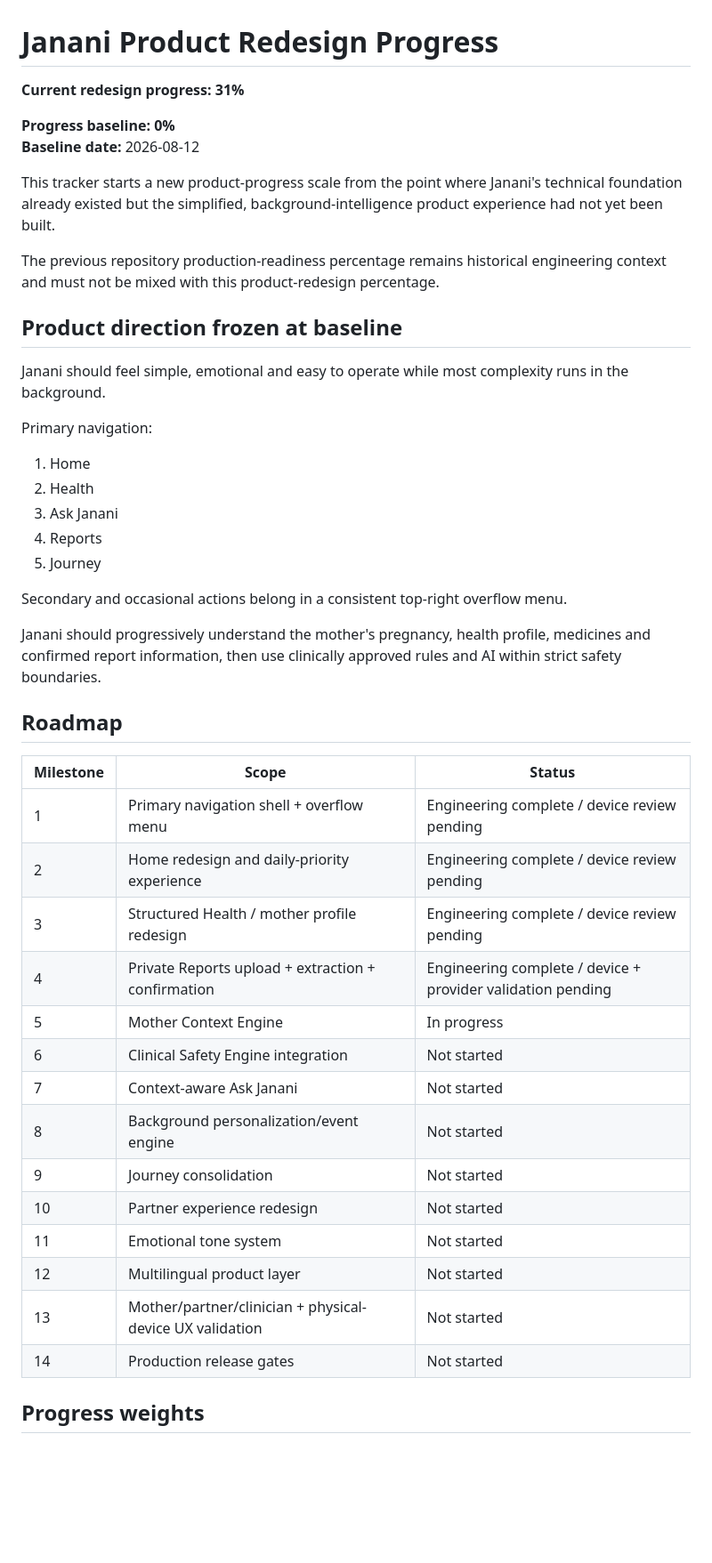
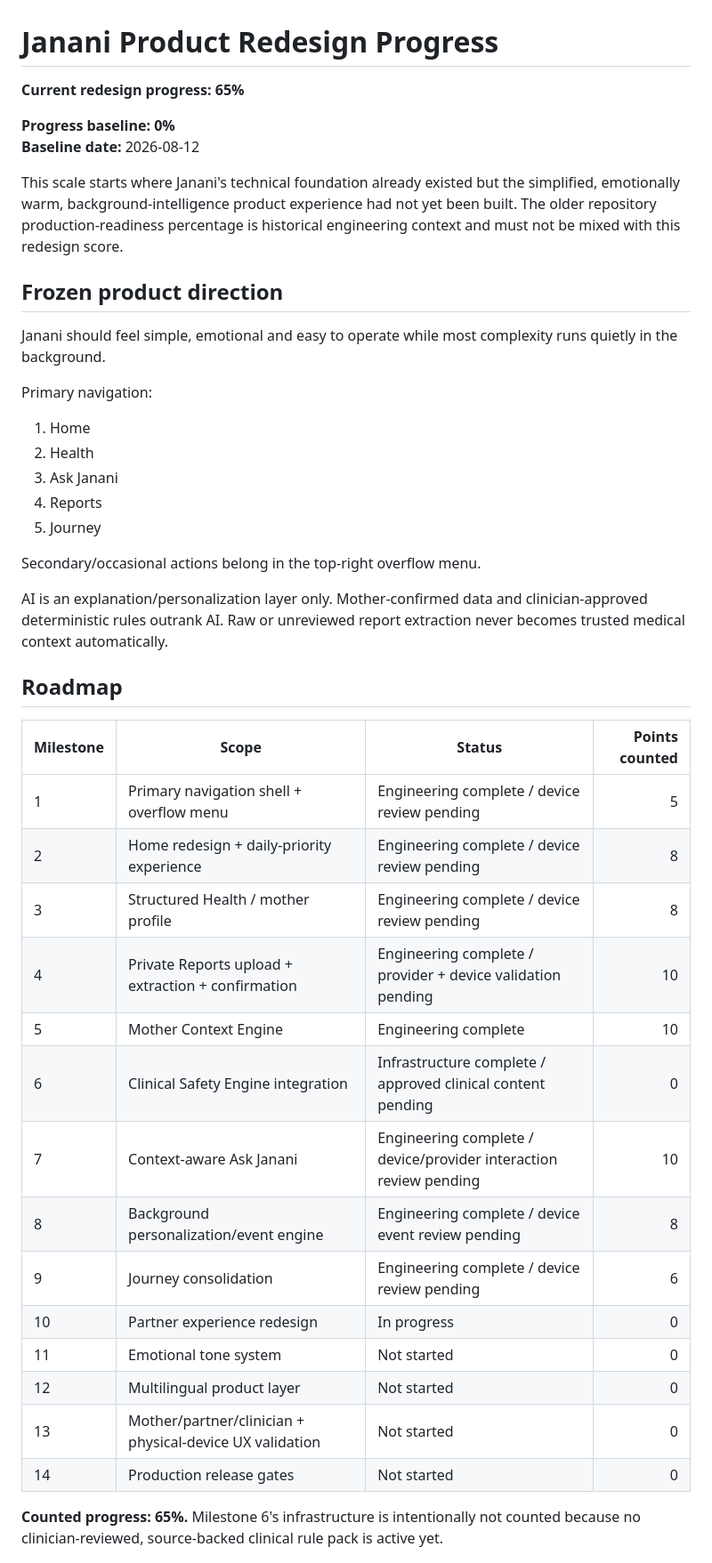
Before and after one commit to mkraja826/Janani, a Markdown page: JANANI_REDESIGN_PROGRESS.md, the part around one of its changes. Shown at 89% size. Drawn GitHub-style; blank space fills up the shorter version.

```diff
--- a/JANANI_REDESIGN_PROGRESS.md
+++ b/JANANI_REDESIGN_PROGRESS.md
@@ -1,17 +1,15 @@
 # Janani Product Redesign Progress
 
-**Current redesign progress: 31%**
+**Current redesign progress: 65%**
 
 **Progress baseline: 0%**
 **Baseline date:** 2026-08-12
 
-This tracker starts a new product-progress scale from the point where Janani's technical foundation already existed but the simplified, background-intelligence product experience had not yet been built.
+This scale starts where Janani's technical foundation already existed but the simplified, emotionally warm, background-intelligence product experience had not yet been built. The older repository production-readiness percentage is historical engineering context and must not be mixed with this redesign score.
 
-The previous repository production-readiness percentage remains historical engineering context and must not be mixed with this product-redesign percentage.
+## Frozen product direction
 
-## Product direction frozen at baseline
-
-Janani should feel simple, emotional and easy to operate while most complexity runs in the background.
+Janani should feel simple, emotional and easy to operate while most complexity runs quietly in the background.
 
 Primary navigation:
 
@@ -21,28 +19,28 @@ Primary navigation:
 4. Reports
 5. Journey
 
-Secondary and occasional actions belong in a consistent top-right overflow menu.
+Secondary/occasional actions belong in the top-right overflow menu.
 
-Janani should progressively understand the mother's pregnancy, health profile, medicines and confirmed report information, then use clinically approved rules and AI within strict safety boundaries.
+AI is an explanation/personalization layer only. Mother-confirmed data and clinician-approved deterministic rules outrank AI. Raw or unreviewed report extraction never becomes trusted medical context automatically.
 
 ## Roadmap
 
-| Milestone | Scope | Status |
-|---|---|---|
-| 1 | Primary navigation shell + overflow menu | Engineering complete / device review pending |
-| 2 | Home redesign and daily-priority experience | Engineering complete / device review pending |
-| 3 | Structured Health / mother profile redesign | Engineering complete / device review pending |
-| 4 | Private Reports upload + extraction + confirmation | Engineering complete / device + provider validation pending |
-| 5 | Mother Context Engine | In progress |
-| 6 | Clinical Safety Engine integration | Not started |
-| 7 | Context-aware Ask Janani | Not started |
-| 8 | Background personalization/event engine | Not started |
-| 9 | Journey consolidation | Not started |
-| 10 | Partner experience redesign | Not started |
-| 11 | Emotional tone system | Not started |
-| 12 | Multilingual product layer | Not started |
-| 13 | Mother/partner/clinician + physical-device UX validation | Not started |
-| 14 | Production release gates | Not started |
+| Milestone | Scope | Status | Points counted |
+|---|---|---|---:|
+| 1 | Primary navigation shell + overflow menu | Engineering complete / device review pending | 5 |
+| 2 | Home redesign + daily-priority experience | Engineering complete / device review pending | 8 |
+| 3 | Structured Health / mother profile | Engineering complete / device review pending | 8 |
+| 4 | Private Reports upload + extraction + confirmation | Engineering complete / provider + device validation pending | 10 |
+| 5 | Mother Context Engine | Engineering complete | 10 |
+| 6 | Clinical Safety Engine integration | Infrastructure complete / approved clinical content pending | 0 |
+| 7 | Context-aware Ask Janani | Engineering complete / device/provider interaction review pending | 10 |
+| 8 | Background personalization/event engine | Engineering complete / device event review pending | 8 |
+| 9 | Journey consolidation | Engineering complete / device review pending | 6 |
+| 10 | Partner experience redesign | In progress | 0 |
+| 11 | Emotional tone system | Not started | 0 |
+| 12 | Multilingual product layer | Not started | 0 |
+| 13 | Mother/partner/clinician + physical-device UX validation | Not started | 0 |
+| 14 | Production release gates | Not started | 0 |
 
-## Progress weights
+**Counted progress: 65%.** Milestone 6's infrastructure is intentionally not counted because no clinician-reviewed, source-backed clinical rule pack is active yet.
 
```
Also changed, not shown: other parts of JANANI_REDESIGN_PROGRESS.md (+99 -78 lines).
